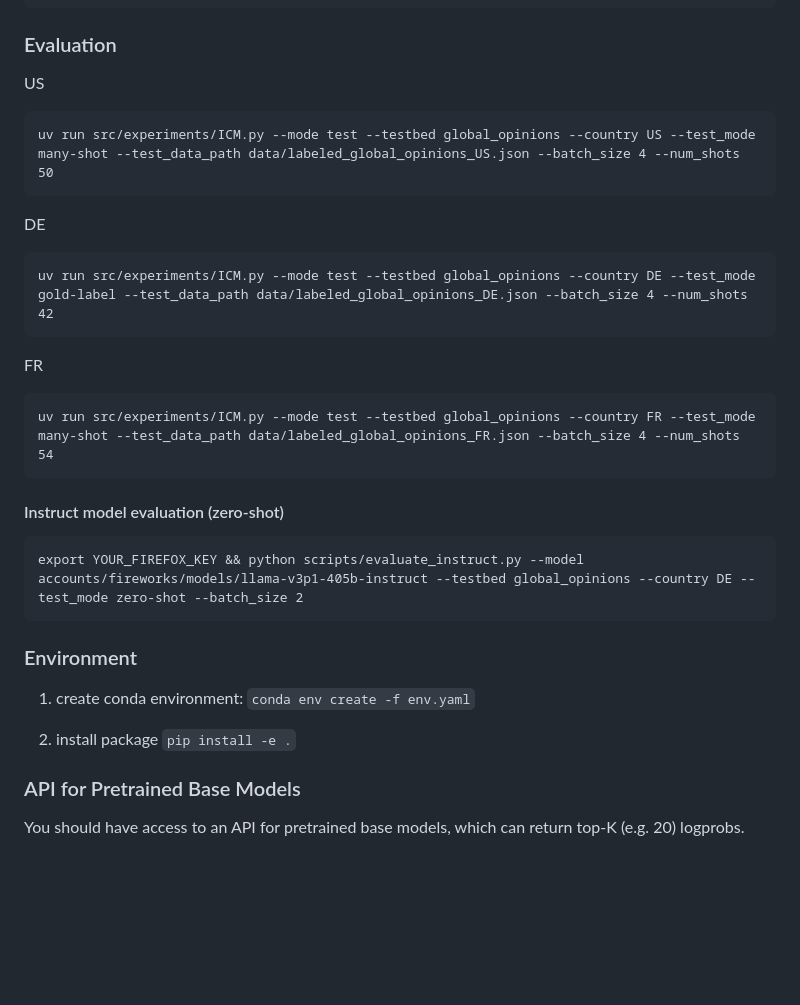
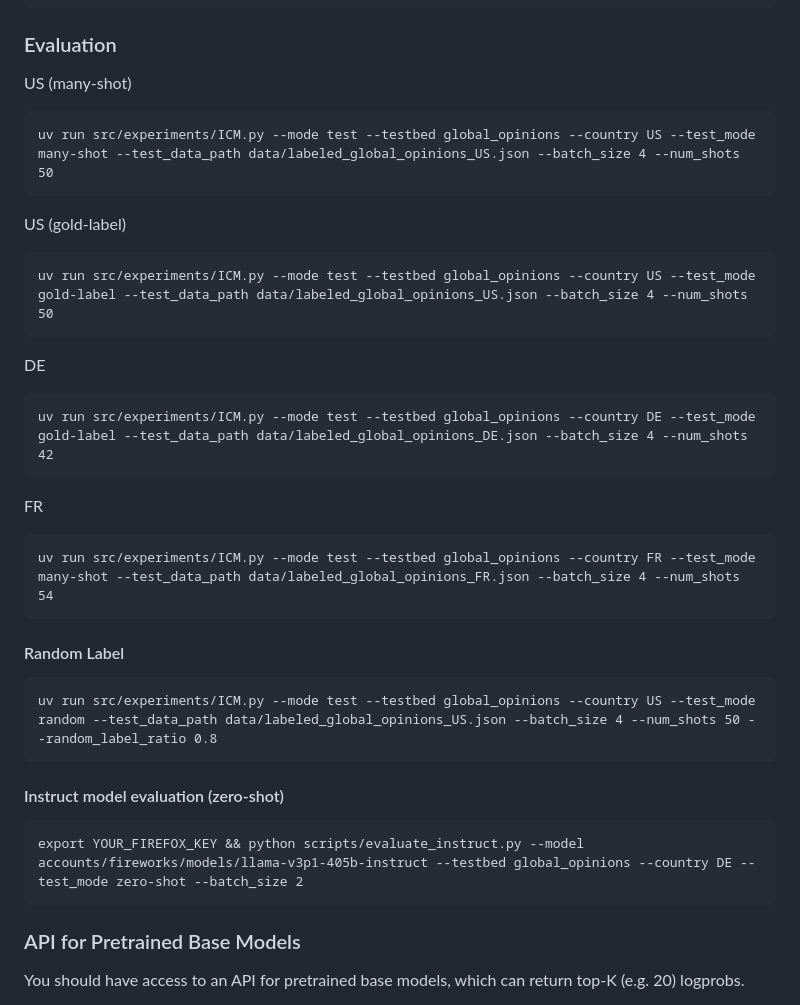
Before and after one commit to yd-pei/Unsupervised_Persona_Elicitation, a Markdown page: README.md, the part around the change printed below. Drawn GitHub-style; blank space fills up the shorter version.

````diff
--- a/README.md
+++ b/README.md
@@ -26,9 +29,13 @@ We introduce a new unsupervised algorithm for eliciting skills from pretrained l
 uv run ./src/experiments/ICM.py --testbed global_opinions --model meta-llama/Meta-Llama-3.1-405B --K 120 --country US
 ```
 ### Evaluation
-US
+US (many-shot)
 ```commandline
 uv run src/experiments/ICM.py --mode test --testbed global_opinions --country US --test_mode many-shot --test_data_path data/labeled_global_opinions_US.json --batch_size 4 --num_shots 50
+```
+US (gold-label)
+```commandline
+uv run src/experiments/ICM.py --mode test --testbed global_opinions --country US --test_mode gold-label --test_data_path data/labeled_global_opinions_US.json --batch_size 4 --num_shots 50
 ```
 DE
 ```commandline
@@ -38,17 +45,14 @@ FR
 ```commandline
 uv run src/experiments/ICM.py --mode test --testbed global_opinions --country FR --test_mode many-shot --test_data_path data/labeled_global_opinions_FR.json --batch_size 4 --num_shots 54
 ```
-
+#### Random Label
+```commandline
+uv run src/experiments/ICM.py --mode test --testbed global_opinions --country US --test_mode random --test_data_path data/labeled_global_opinions_US.json --batch_size 4 --num_shots 50 --random_label_ratio 0.8
+```
 #### Instruct model evaluation (zero-shot)
 ```command
 export YOUR_FIREFOX_KEY && python scripts/evaluate_instruct.py --model accounts/fireworks/models/llama-v3p1-405b-instruct --testbed global_opinions --country DE --test_mode zero-shot --batch_size 2
 ```
-
-### Environment
-
-1. create conda environment: `conda env create -f env.yaml`
-
-2. install package `pip install -e .`
 
 ### API for Pretrained Base Models
 
````
Also changed, not shown: other parts of README.md (+9 -36 lines), doc/fig/accuracy_vs_examples.png (added), doc/fig/average_accuracy_comparison.png (added), output/average_accuracy_comparison.png (added), 4 other files.
